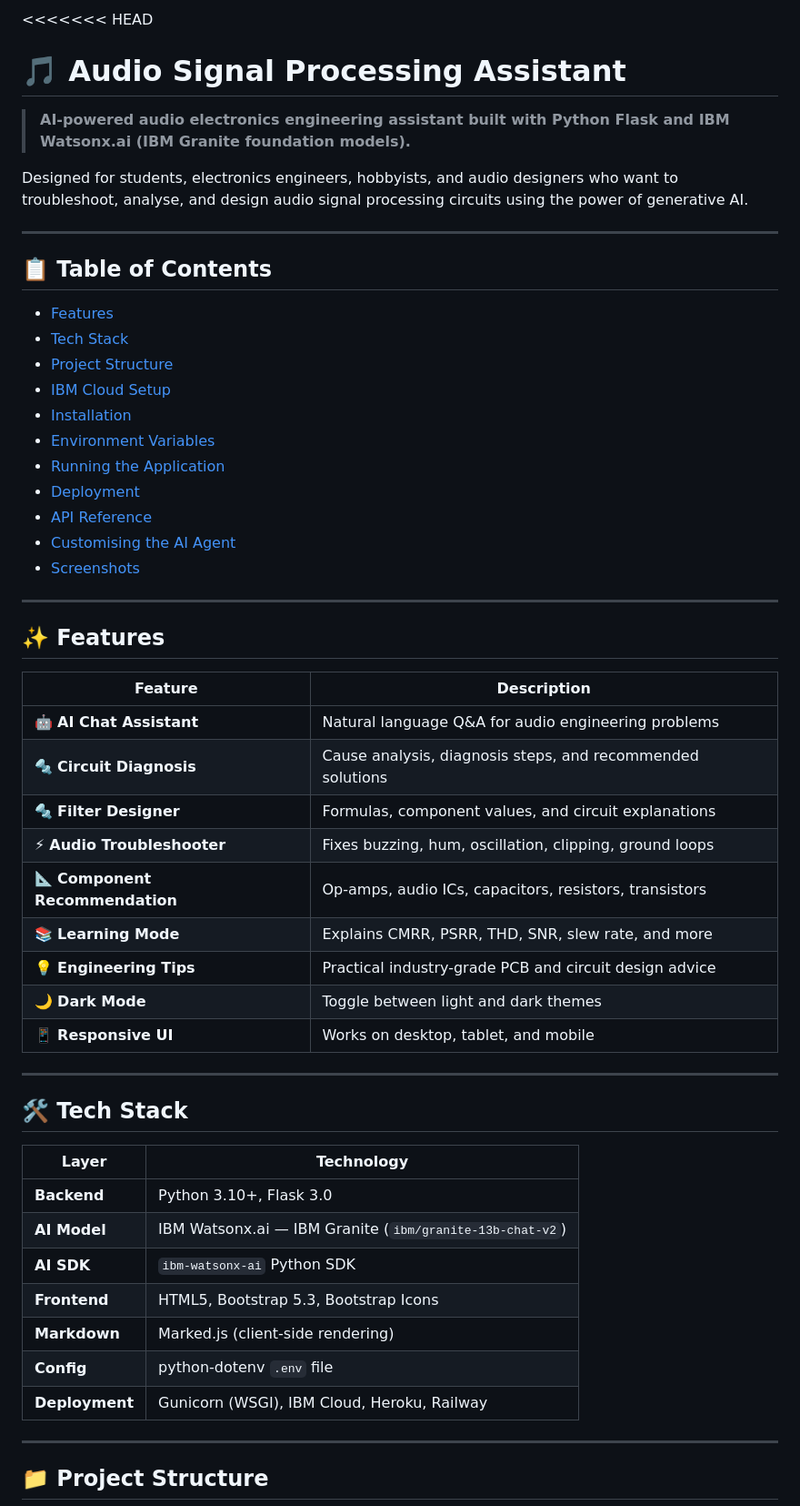
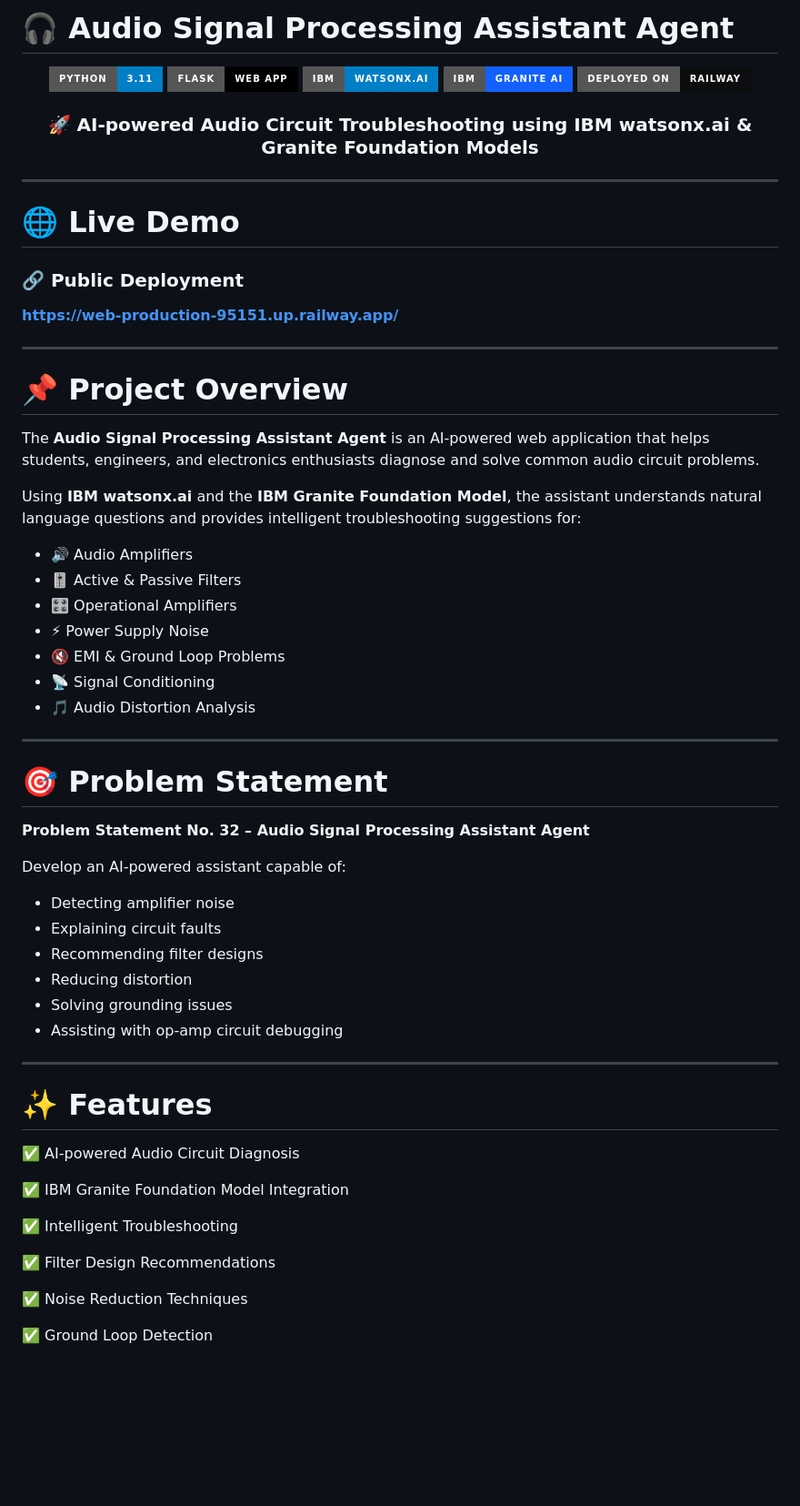
Before and after one commit to nirajdevtech/Audio-Signal-Processing-Agent, a Markdown page: README.md, the part around one of its changes. Shown at 91% size. Rendered like a GitHub page; badges without logos; blank space fills up the shorter version.

Commit message:
Revise README for project name and features update
Updated the README to reflect the new project name and structure, added deployment instructions, and enhanced feature descriptions.

```diff
--- a/README.md
+++ b/README.md
@@ -1,56 +1,69 @@
-<<<<<<< HEAD
-# 🎵 Audio Signal Processing Assistant
+# 🎧 Audio Signal Processing Assistant Agent
 
-> **AI-powered audio electronics engineering assistant built with Python Flask and IBM Watsonx.ai (IBM Granite foundation models).**
+<div align="center">
 
-Designed for students, electronics engineers, hobbyists, and audio designers who want to troubleshoot, analyse, and design audio signal processing circuits using the power of generative AI.
+![Python](https://img.shields.io/badge/Python-3.11-blue?style=for-the-badge&logo=python)
+![Flask](https://img.shields.io/badge/Flask-Web_App-black?style=for-the-badge&logo=flask)
+![IBM](https://img.shields.io/badge/IBM-watsonx.ai-blue?style=for-the-badge&logo=ibm)
+![Granite](https://img.shields.io/badge/IBM-Granite_AI-1261FE?style=for-the-badge)
+![Railway](https://img.shields.io/badge/Deployed_on-Railway-0B0D0E?style=for-the-badge&logo=railway)
+
+### 🚀 AI-powered Audio Circuit Troubleshooting using IBM watsonx.ai & Granite Foundation Models
+
+</div>
 
 ---
 
-## 📋 Table of Contents
+# 🌐 Live Demo
 
-- [Features](#-features)
-- [Tech Stack](#-tech-stack)
-- [Project Structure](#-project-structure)
-- [IBM Cloud Setup](#-ibm-cloud-setup)
-- [Installation](#-installation)
-- [Environment Variables](#-environment-variables)
-- [Running the Application](#-running-the-application)
-- [Deployment](#-deployment)
-- [API Reference](#-api-reference)
-- [Customising the AI Agent](#-customising-the-ai-agent)
-- [Screenshots](#-screenshots)
+### 🔗 Public Deployment
+
+**https://web-production-95151.up.railway.app/**
 
 ---
 
-## ✨ Features
+# 📌 Project Overview
 
-| Feature | Description |
-|---|---|
-| 🤖 **AI Chat Assistant** | Natural language Q&A for audio engineering problems |
-| 🔩 **Circuit Diagnosis** | Cause analysis, diagnosis steps, and recommended solutions |
-| 🔩 **Filter Designer** | Formulas, component values, and circuit explanations |
-| ⚡ **Audio Troubleshooter** | Fixes buzzing, hum, oscillation, clipping, ground loops |
-| 📐 **Component Recommendation** | Op-amps, audio ICs, capacitors, resistors, transistors |
-| 📚 **Learning Mode** | Explains CMRR, PSRR, THD, SNR, slew rate, and more |
-| 💡 **Engineering Tips** | Practical industry-grade PCB and circuit design advice |
-| 🌙 **Dark Mode** | Toggle between light and dark themes |
-| 📱 **Responsive UI** | Works on desktop, tablet, and mobile |
+The **Audio Signal Processing Assistant Agent** is an AI-powered web application that helps students, engineers, and electronics enthusiasts diagnose and solve common audio circuit problems.
+
+Using **IBM watsonx.ai** and the **IBM Granite Foundation Model**, the assistant understands natural language questions and provides intelligent troubleshooting suggestions for:
+
+- 🔊 Audio Amplifiers
+- 🎚️ Active & Passive Filters
+- 🎛️ Operational Amplifiers
+- ⚡ Power Supply Noise
+- 🔇 EMI & Ground Loop Problems
+- 📡 Signal Conditioning
+- 🎵 Audio Distortion Analysis
 
 ---
 
-## 🛠 Tech Stack
+# 🎯 Problem Statement
 
-| Layer | Technology |
-|---|---|
-| **Backend** | Python 3.10+, Flask 3.0 |
-| **AI Model** | IBM Watsonx.ai — IBM Granite (`ibm/granite-13b-chat-v2`) |
-| **AI SDK** | `ibm-watsonx-ai` Python SDK |
-| **Frontend** | HTML5, Bootstrap 5.3, Bootstrap Icons |
-| **Markdown** | Marked.js (client-side rendering) |
-| **Config** | python-dotenv `.env` file |
-| **Deployment** | Gunicorn (WSGI), IBM Cloud, Heroku, Railway |
+**Problem Statement No. 32 – Audio Signal Processing Assistant Agent**
+
+Develop an AI-powered assistant capable of:
+
+- Detecting amplifier noise
+- Explaining circuit faults
+- Recommending filter designs
+- Reducing distortion
+- Solving grounding issues
+- Assisting with op-amp circuit debugging
 
 ---
 
-## 📁 Project Structure
+# ✨ Features
+
+✅ AI-powered Audio Circuit Diagnosis
+
+✅ IBM Granite Foundation Model Integration
+
+✅ Intelligent Troubleshooting
+
+✅ Filter Design Recommendations
+
+✅ Noise Reduction Techniques
+
+✅ Ground Loop Detection
+
```
Also changed, not shown: other parts of README.md (+191 -241 lines).
